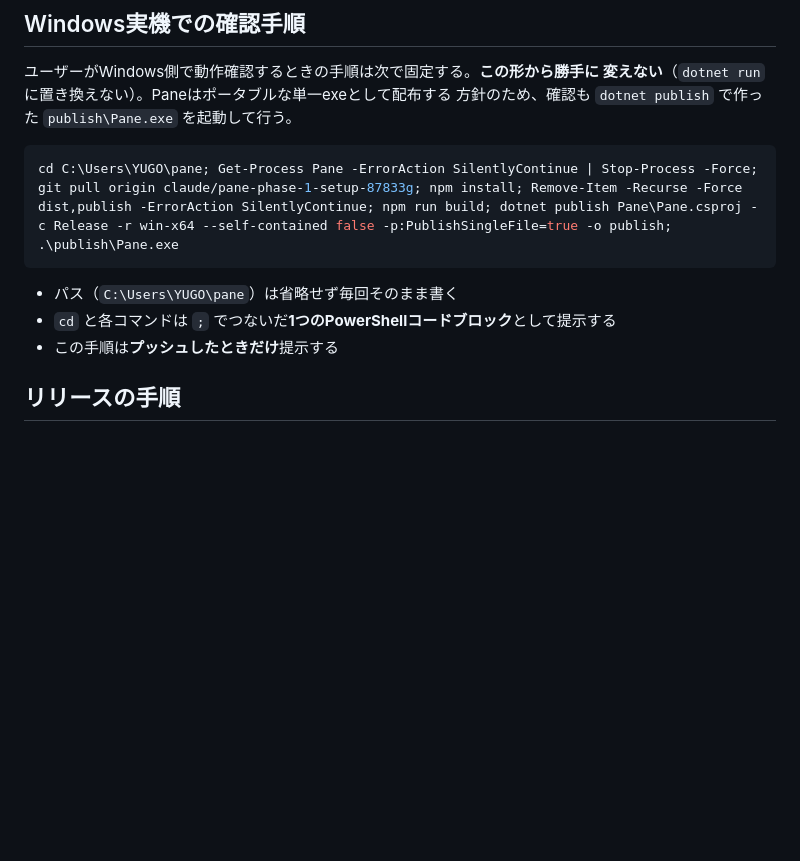
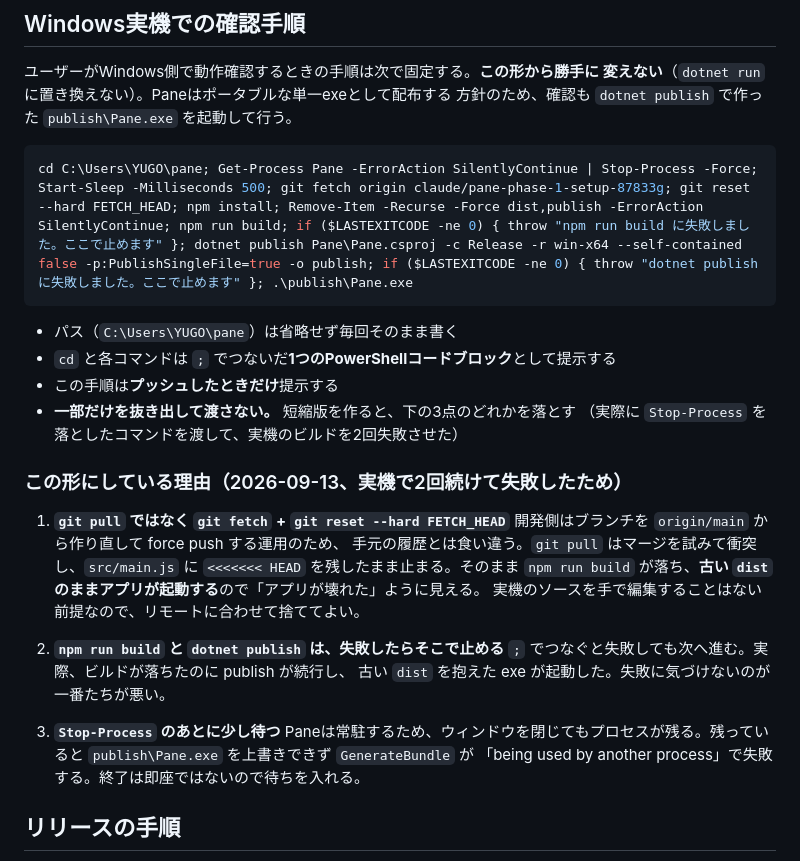
Before and after one commit to Yu5rin/pane, a Markdown page: CLAUDE.md, the part around the change. Rendered like a GitHub page; blank space fills up the shorter version.

Commit message:
実機確認の手順を直す（pullでの衝突・失敗時の続行・プロセスの掴み）
実機で2回続けてビルドが失敗し、その原因が手順そのものにあった。

## 1. git pull がマージ衝突で止まっていた

開発側はブランチを origin/main から作り直して force push する運用のため、手元の
履歴と食い違う。git pull はマージを試みて衝突し、src/main.js に <<<<<<< HEAD を
残したまま止まっていた。そのまま npm run build が落ち、**古い dist のままアプリが
起動する**ので「アプリが壊れた」ようにしか見えなかった。実際、右上のアイコンは
新しいのにメニュー項目が消えている、という状態になっていた。

git fetch + git reset --hard FETCH_HEAD に変える。

## 2. ビルドが失敗しても次へ進んでいた

; でつないでいるため、npm run build が落ちても dotnet publish が続行していた。
失敗に気づけないのが一番たちが悪い。$LASTEXITCODE を見て止める。

## 3. 常駐プロセスが exe を掴んでいた

Paneは常駐するため、ウィンドウを閉じてもプロセスが残る。残っていると
publish\Pane.exe を上書きできず GenerateBundle が失敗する。手順には元から
Stop-Process があったが、**私が復旧用に出したコマンドからそれを落としていた**ため
再発させた。終了は即座ではないので Start-Sleep も足す。

あわせてCLAUDE.mdに「一部だけを抜き出して渡さない」と、この形にしている理由を
書き残した。調査記録の「繰り返し出てきた誤り」に2件追加（手順を短縮して渡さない／
失敗しても進む手順は失敗そのものより危ない）。

製品コードの変更は無い。

````diff
--- a/CLAUDE.md
+++ b/CLAUDE.md
@@ -74,12 +74,32 @@ PRとmainへの変更では、同じものがCI（`.github/workflows/ci.yml`）
 方針のため、確認も `dotnet publish` で作った `publish\Pane.exe` を起動して行う。
 
 ```powershell
-cd C:\Users\YUGO\pane; Get-Process Pane -ErrorAction SilentlyContinue | Stop-Process -Force; git pull origin claude/pane-phase-1-setup-87833g; npm install; Remove-Item -Recurse -Force dist,publish -ErrorAction SilentlyContinue; npm run build; dotnet publish Pane\Pane.csproj -c Release -r win-x64 --self-contained false -p:PublishSingleFile=true -o publish; .\publish\Pane.exe
+cd C:\Users\YUGO\pane; Get-Process Pane -ErrorAction SilentlyContinue | Stop-Process -Force; Start-Sleep -Milliseconds 500; git fetch origin claude/pane-phase-1-setup-87833g; git reset --hard FETCH_HEAD; npm install; Remove-Item -Recurse -Force dist,publish -ErrorAction SilentlyContinue; npm run build; if ($LASTEXITCODE -ne 0) { throw "npm run build に失敗しました。ここで止めます" }; dotnet publish Pane\Pane.csproj -c Release -r win-x64 --self-contained false -p:PublishSingleFile=true -o publish; if ($LASTEXITCODE -ne 0) { throw "dotnet publish に失敗しました。ここで止めます" }; .\publish\Pane.exe
 ```
 
 - パス（`C:\Users\YUGO\pane`）は省略せず毎回そのまま書く
 - `cd` と各コマンドは `;` でつないだ**1つのPowerShellコードブロック**として提示する
 - この手順は**プッシュしたときだけ**提示する
+- **一部だけを抜き出して渡さない。** 短縮版を作ると、下の3点のどれかを落とす
+  （実際に `Stop-Process` を落としたコマンドを渡して、実機のビルドを2回失敗させた）
+
+### この形にしている理由（2026-09-13、実機で2回続けて失敗したため）
+
+1. **`git pull` ではなく `git fetch` + `git reset --hard FETCH_HEAD`**
+   開発側はブランチを `origin/main` から作り直して force push する運用のため、
+   手元の履歴とは食い違う。`git pull` はマージを試みて衝突し、`src/main.js` に
+   `<<<<<<< HEAD` を残したまま止まる。そのまま `npm run build` が落ち、**古い
+   `dist` のままアプリが起動する**ので「アプリが壊れた」ように見える。
+   実機のソースを手で編集することはない前提なので、リモートに合わせて捨ててよい。
+
+2. **`npm run build` と `dotnet publish` は、失敗したらそこで止める**
+   `;` でつなぐと失敗しても次へ進む。実際、ビルドが落ちたのに publish が続行し、
+   古い `dist` を抱えた exe が起動した。失敗に気づけないのが一番たちが悪い。
+
+3. **`Stop-Process` のあとに少し待つ**
+   Paneは常駐するため、ウィンドウを閉じてもプロセスが残る。残っていると
+   `publish\Pane.exe` を上書きできず `GenerateBundle` が
+   「being used by another process」で失敗する。終了は即座ではないので待ちを入れる。
 
 ## リリースの手順
 
````
Also changed, not shown: docs/調査記録/README.md (+10 -0 lines).
